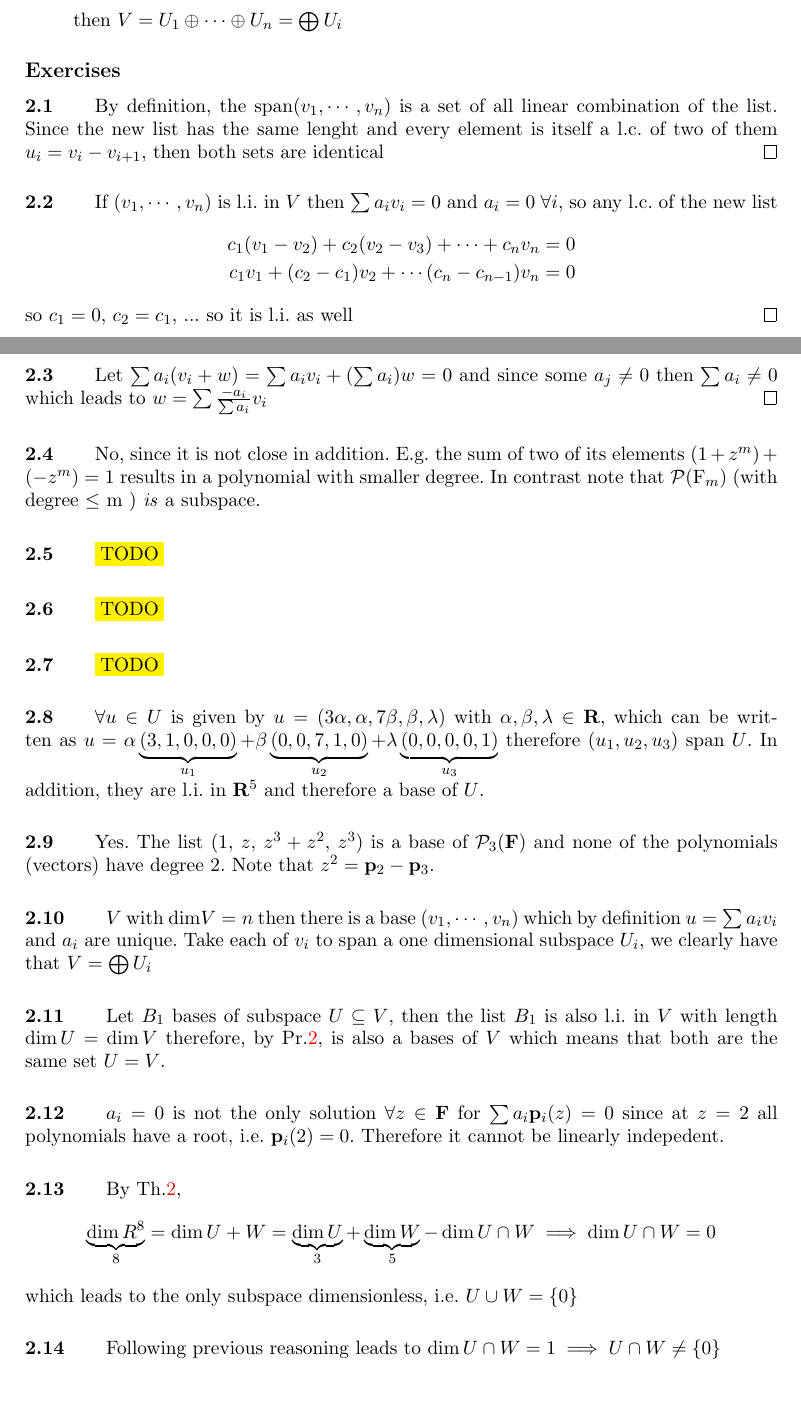
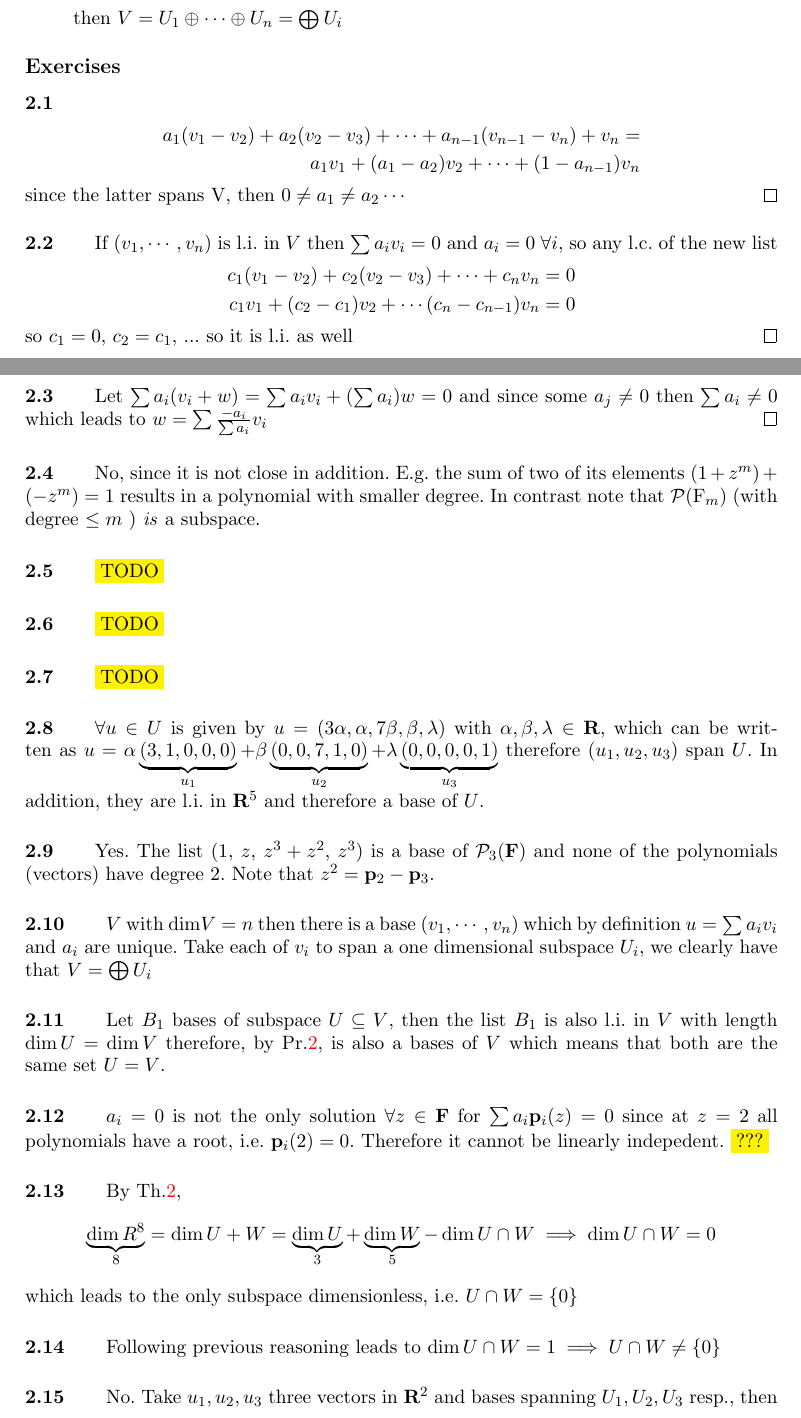
Before and after one commit to pcrespov/maths-n-friends, a LaTeX document (books-exos/axler.tex): two parts of pages 7 and 8 of 11, joined at a grey line, cut so that both start at the same text. Compiled offline with pdfLaTeX.

Commit message:
review ch2

```diff
--- a/books-exos/axler.tex
+++ b/books-exos/axler.tex
@@ -189,9 +189,12 @@ and the only choice is $a_1=\cdots=a_n=0$. Otherwise is \textbf{linearly depende
 \subsection*{Exercises}
 %------------------------------------------------------------------------
 \exo{}
-By definition, the $\mathrm{span}(v_1,\cdots,v_n)$ is a set of all linear combination of the list. Since
-the new list has the same lenght and every element is itself a l.c. of two of them $u_i = v_i-v_{i+1}$,
-then both sets are identical \qed
+\begin{align*}
+a_1(v_1 - v_2) + a_2 (v_2 - v_3) + \cdots + a_{n-1} (v_{n-1} - v_n) + v_n = \\
+a_1 v_1 + (a_1 - a_2) v_2 + \cdots + (1 - a_{n-1}) v_n
+\end{align*}
+since the latter spans V, then $0 \neq a_1\neq a_2 \cdots$
+\qed
 
 %------------------------------------------------------------------------
 \exo{} If $(v_1,\cdots,v_n)$ is l.i. in $V$ then $\sum a_i v_i = 0$ and $a_i = 0\; \forall i$, so any l.c. of the new list
@@ -206,7 +209,7 @@ which leads to $w = \sum \frac{-a_i}{\sum a_i} v_i$ \qed
 
 %------------------------------------------------------------------------
 \exo{} No, since it is not close in addition. E.g. the sum of two of its elements $ (1 + z^m) + (- z^m) = 1  $
-results in a polynomial with smaller degree. In contrast note that $\mathcal{P}(\mathrm{F}_m)$ (with degree $\leq$ m )
+results in a polynomial with smaller degree. In contrast note that $\mathcal{P}(\mathrm{F}_m)$ (with degree $\leq m$ )
 \emph{is} a subspace.
 
 %------------------------------------------------------------------------
@@ -242,14 +245,18 @@ therefore, by \pref{it:T2_17}, is also a bases of $V$ which means that both are
 %------------------------------------------------------------------------
 \exo{} $a_i=0$ is not the only solution $\forall z\in \mathbf{F}$ for $\sum a_i \mathbf{p}_i(z) = 0$ since at $z=2$
 all polynomials have a root, i.e. $\mathbf{p}_i(2)=0$.  Therefore it cannot be linearly indepedent.
+\hilight{???}
 
 %------------------------------------------------------------------------
 \exo{} By \tref{it:T2_18},
 \begin{align*}
   \underbrace{\dimension{R^8}}_8 = \dimension{U+W} = \underbrace{\dimension{U}}_3 + \underbrace{\dimension{W}}_5 - \dimension{U \cap W} \implies \dimension{U \cap W} = 0
 \end{align*}
-which leads to the only subspace dimensionless, i.e. $U\cup W = \{0\}$
+which leads to the only subspace dimensionless, i.e. $U \cap W = \{0\}$
 %------------------------------------------------------------------------
 \exo{} Following previous reasoning leads to $ \dimension{U \cap W} = 1 \implies U\cap W \neq \{0\}$
 
 %------------------------------------------------------------------------
+\exo{} No. Take $u_1,u_2,u_3$ three vectors in $\mathbf{R}^2$ and bases spanning $U_1, U_2, U_3$ resp., then
+\begin{enumerate}
+  \item $\dimension{(U_1+U_2+U_3)} = \dimension{\mathbf{R}^2} = 2$
```
Also changed, not shown: books-exos/axler.tex (17 more changed lines).
